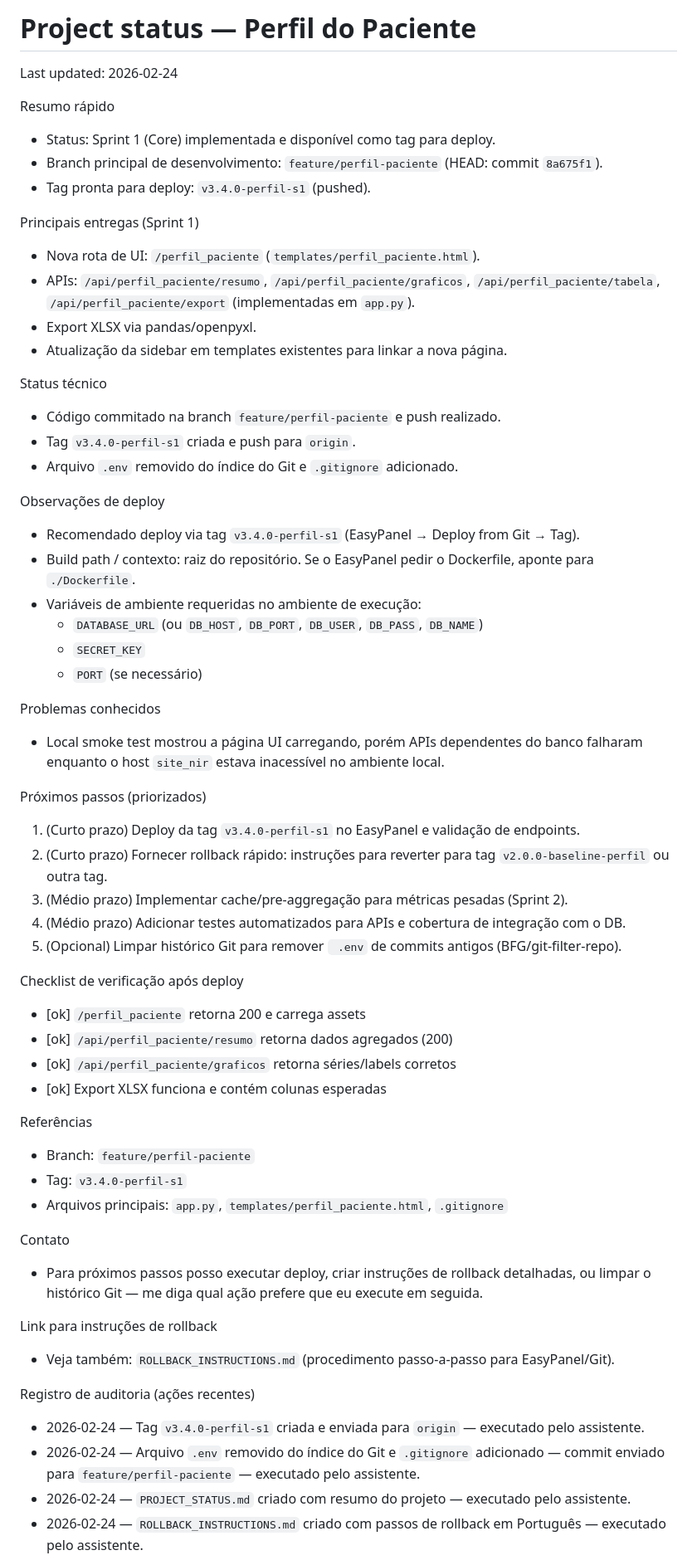
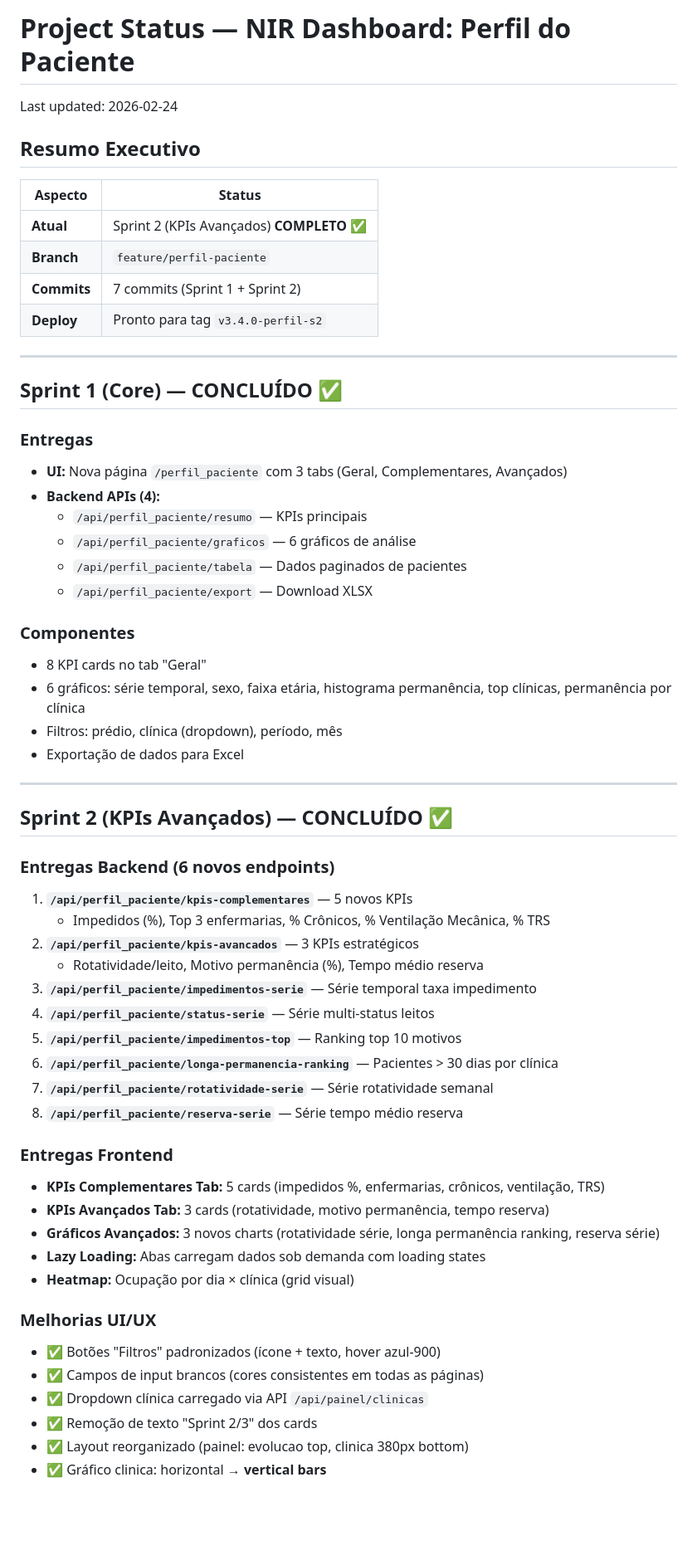
Before and after one commit to joabeoliveira/ocupacao, a Markdown page: PROJECT_STATUS.md, the part around one of its changes. Shown at 83% size. Rendered like a GitHub page; blank space fills up the shorter version.

Commit message:
docs: Update PROJECT_STATUS.md - Sprint 2 complete with all KPIs, charts, and datalabels

```diff
--- a/PROJECT_STATUS.md
+++ b/PROJECT_STATUS.md
@@ -1,64 +1,62 @@
-# Project status — Perfil do Paciente
+# Project Status — NIR Dashboard: Perfil do Paciente
 
 Last updated: 2026-02-24
 
-Resumo rápido
-- Status: Sprint 1 (Core) implementada e disponível como tag para deploy.
-- Branch principal de desenvolvimento: `feature/perfil-paciente` (HEAD: commit `8a675f1`).
-- Tag pronta para deploy: `v3.4.0-perfil-s1` (pushed).
+## Resumo Executivo
 
-Principais entregas (Sprint 1)
-- Nova rota de UI: `/perfil_paciente` (`templates/perfil_paciente.html`).
-- APIs: `/api/perfil_paciente/resumo`, `/api/perfil_paciente/graficos`,
-  `/api/perfil_paciente/tabela`, `/api/perfil_paciente/export` (implementadas em `app.py`).
-- Export XLSX via pandas/openpyxl.
-- Atualização da sidebar em templates existentes para linkar a nova página.
+| Aspecto | Status |
+|--------|--------|
+| **Atual** | Sprint 2 (KPIs Avançados) **COMPLETO** ✅ |
+| **Branch** | `feature/perfil-paciente` |
+| **Commits** | 7 commits (Sprint 1 + Sprint 2) |
+| **Deploy** | Pronto para tag `v3.4.0-perfil-s2` |
 
-Status técnico
-- Código commitado na branch `feature/perfil-paciente` e push realizado.
-- Tag `v3.4.0-perfil-s1` criada e push para `origin`.
-- Arquivo `.env` removido do índice do Git e `.gitignore` adicionado.
+---
 
-Observações de deploy
-- Recomendado deploy via tag `v3.4.0-perfil-s1` (EasyPanel → Deploy from Git → Tag).
-- Build path / contexto: raiz do repositório. Se o EasyPanel pedir o Dockerfile, aponte para `./Dockerfile`.
-- Variáveis de ambiente requeridas no ambiente de execução:
-  - `DATABASE_URL` (ou `DB_HOST`, `DB_PORT`, `DB_USER`, `DB_PASS`, `DB_NAME`)
-  - `SECRET_KEY`
-  - `PORT` (se necessário)
+## Sprint 1 (Core) — CONCLUÍDO ✅
 
-Problemas conhecidos
-- Local smoke test mostrou a página UI carregando, porém APIs dependentes do banco
-  falharam enquanto o host `site_nir` estava inacessível no ambiente local.
+### Entregas
+- **UI:** Nova página `/perfil_paciente` com 3 tabs (Geral, Complementares, Avançados)
+- **Backend APIs (4):**
+  - `/api/perfil_paciente/resumo` — KPIs principais
+  - `/api/perfil_paciente/graficos` — 6 gráficos de análise
+  - `/api/perfil_paciente/tabela` — Dados paginados de pacientes
+  - `/api/perfil_paciente/export` — Download XLSX
 
-Próximos passos (priorizados)
-1. (Curto prazo) Deploy da tag `v3.4.0-perfil-s1` no EasyPanel e validação de endpoints.
-2. (Curto prazo) Fornecer rollback rápido: instruções para reverter para tag `v2.0.0-baseline-perfil` ou outra tag.
-3. (Médio prazo) Implementar cache/pre-aggregação para métricas pesadas (Sprint 2).
-4. (Médio prazo) Adicionar testes automatizados para APIs e cobertura de integração com o DB.
-5. (Opcional) Limpar histórico Git para remover ` .env` de commits antigos (BFG/git-filter-repo).
+### Componentes
+- 8 KPI cards no tab "Geral"
+- 6 gráficos: série temporal, sexo, faixa etária, histograma permanência, top clínicas, permanência por clínica
+- Filtros: prédio, clínica (dropdown), período, mês
+- Exportação de dados para Excel
 
-Checklist de verificação após deploy
-- [ok] `/perfil_paciente` retorna 200 e carrega assets
-- [ok] `/api/perfil_paciente/resumo` retorna dados agregados (200)
-- [ok] `/api/perfil_paciente/graficos` retorna séries/labels corretos
-- [ok] Export XLSX funciona e contém colunas esperadas
+---
 
-Referências
-- Branch: `feature/perfil-paciente`
-- Tag: `v3.4.0-perfil-s1`
-- Arquivos principais: `app.py`, `templates/perfil_paciente.html`, `.gitignore`
+## Sprint 2 (KPIs Avançados) — CONCLUÍDO ✅
 
-Contato
-- Para próximos passos posso executar deploy, criar instruções de rollback detalhadas,
-  ou limpar o histórico Git — me diga qual ação prefere que eu execute em seguida.
+### Entregas Backend (6 novos endpoints)
+1. **`/api/perfil_paciente/kpis-complementares`** — 5 novos KPIs
+   - Impedidos (%), Top 3 enfermarias, % Crônicos, % Ventilação Mecânica, % TRS
+2. **`/api/perfil_paciente/kpis-avancados`** — 3 KPIs estratégicos
+   - Rotatividade/leito, Motivo permanência (%), Tempo médio reserva
+3. **`/api/perfil_paciente/impedimentos-serie`** — Série temporal taxa impedimento
+4. **`/api/perfil_paciente/status-serie`** — Série multi-status leitos
+5. **`/api/perfil_paciente/impedimentos-top`** — Ranking top 10 motivos
+6. **`/api/perfil_paciente/longa-permanencia-ranking`** — Pacientes > 30 dias por clínica
+7. **`/api/perfil_paciente/rotatividade-serie`** — Série rotatividade semanal
+8. **`/api/perfil_paciente/reserva-serie`** — Série tempo médio reserva
 
-Link para instruções de rollback
-- Veja também: `ROLLBACK_INSTRUCTIONS.md` (procedimento passo-a-passo para EasyPanel/Git).
+### Entregas Frontend
+- **KPIs Complementares Tab:** 5 cards (impedidos %, enfermarias, crônicos, ventilação, TRS)
+- **KPIs Avançados Tab:** 3 cards (rotatividade, motivo permanência, tempo reserva)
+- **Gráficos Avançados:** 3 novos charts (rotatividade série, longa permanência ranking, reserva série)
+- **Lazy Loading:** Abas carregam dados sob demanda com loading states
+- **Heatmap:** Ocupação por dia × clínica (grid visual)
 
-Registro de auditoria (ações recentes)
-- 2026-02-24 — Tag `v3.4.0-perfil-s1` criada e enviada para `origin` — executado pelo assistente.
-- 2026-02-24 — Arquivo `.env` removido do índice do Git e `.gitignore` adicionado — commit enviado para `feature/perfil-paciente` — executado pelo assistente.
-- 2026-02-24 — `PROJECT_STATUS.md` criado com resumo do projeto — executado pelo assistente.
-- 2026-02-24 — `ROLLBACK_INSTRUCTIONS.md` criado com passos de rollback em Português — executado pelo assistente.
+### Melhorias UI/UX
+- ✅ Botões "Filtros" padronizados (ícone + texto, hover azul-900)
+- ✅ Campos de input brancos (cores consistentes em todas as páginas)
+- ✅ Dropdown clínica carregado via API `/api/painel/clinicas`
+- ✅ Remoção de texto "Sprint 2/3" dos cards
+- ✅ Layout reorganizado (painel: evolucao top, clinica 380px bottom)
+- ✅ Gráfico clinica: horizontal → **vertical bars**
 
```
Also changed, not shown: other parts of PROJECT_STATUS.md (+126 -2 lines).
